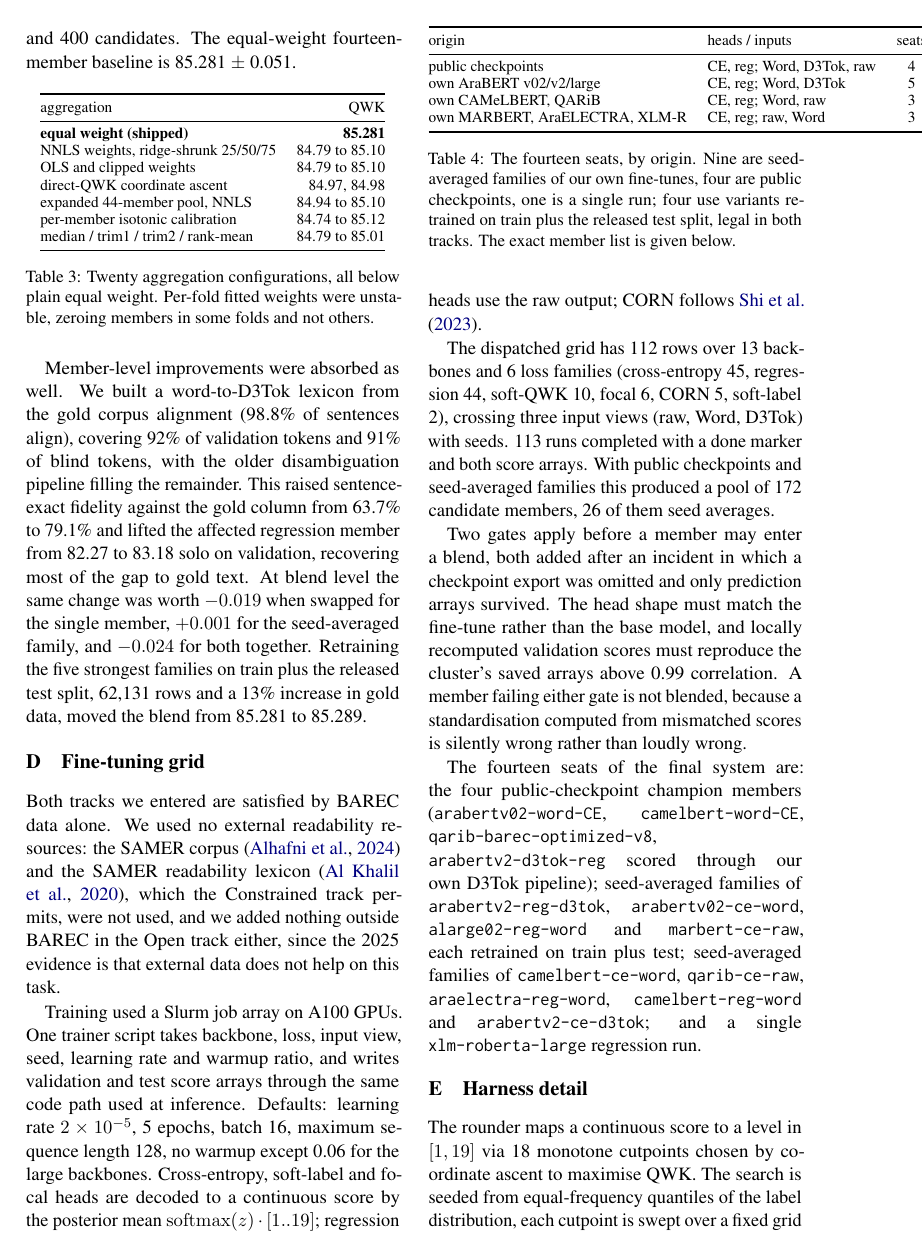
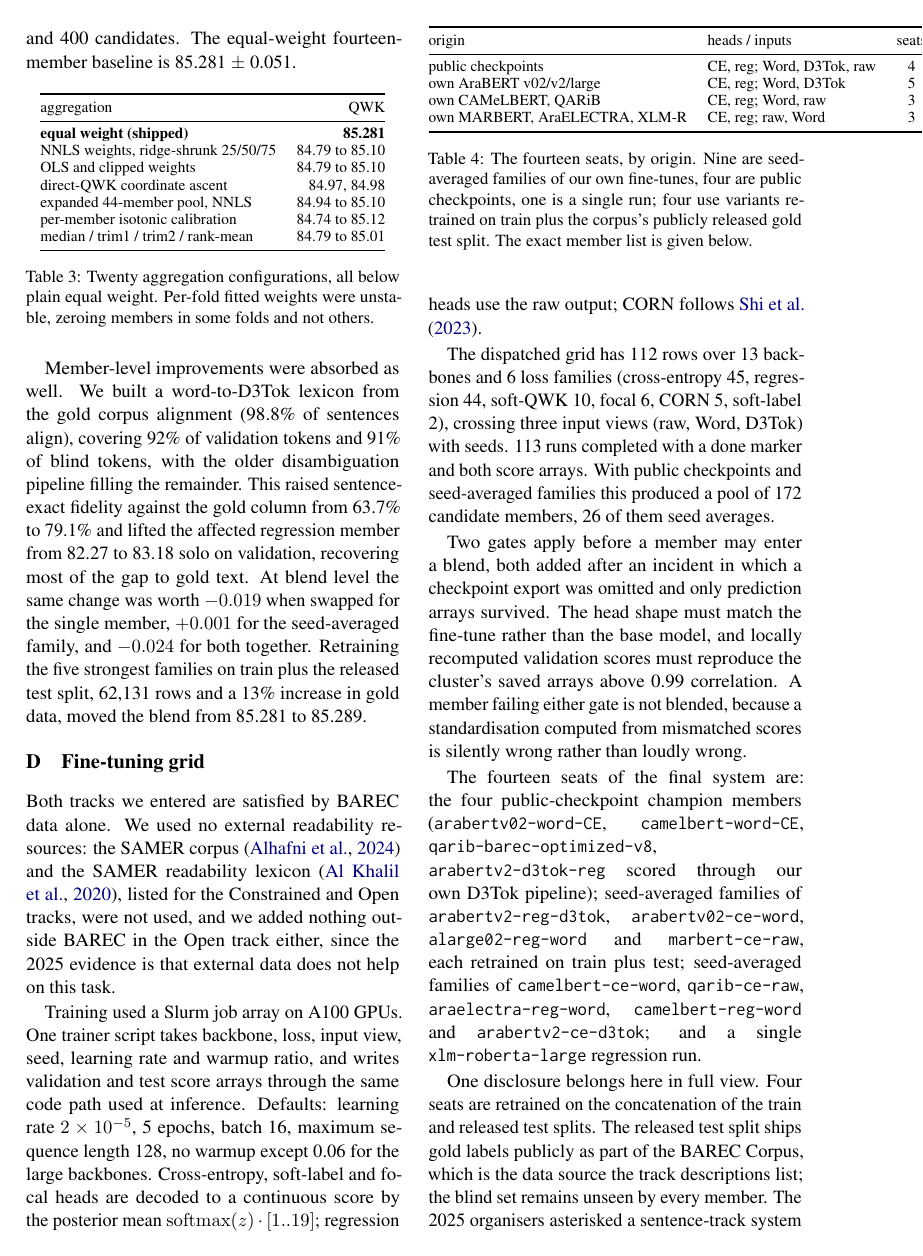
Before and after one commit to thylinao1/barec-2026-readability, a LaTeX paper (paper/main.tex, which reads paper/appendix.tex): page 7 of 8. Compiled offline with pdfLaTeX.

Commit message:
Ground the reproducibility claim and the train-plus-test disclosure
State exactly what is withheld with the blind set (member score arrays), and
replace the track-legality assertion with the disclosed facts, leaving the
classification to the organisers per the 2025 precedent.

```diff
--- a/paper/appendix.tex
+++ b/paper/appendix.tex
@@ -138,13 +138,13 @@ own MARBERT, AraELECTRA, XLM-R & CE, reg; raw, Word & 3 \\
 \end{tabular}
 \caption{The fourteen seats, by origin. Nine are seed-averaged families of our own
 fine-tunes, four are public checkpoints, one is a single run; four use variants retrained on
-train plus the released test split, legal in both tracks. The exact member list is given
+train plus the corpus's publicly released gold test split. The exact member list is given
 below.}
 \label{tab:members}
 \end{table}
 
 
-Both tracks we entered are satisfied by BAREC data alone. We used no external readability resources: the SAMER corpus \citep{alhafni-etal-2024-samer} and the SAMER readability lexicon \citep{al-khalil-etal-2020-large}, which the Constrained track permits, were not used, and we added nothing outside BAREC in the Open track either, since the 2025 evidence is that external data does not help on this task.
+Both tracks we entered are satisfied by BAREC data alone. We used no external readability resources: the SAMER corpus \citep{alhafni-etal-2024-samer} and the SAMER readability lexicon \citep{al-khalil-etal-2020-large}, listed for the Constrained and Open tracks, were not used, and we added nothing outside BAREC in the Open track either, since the 2025 evidence is that external data does not help on this task.
 
 Training used a Slurm job array on A100 GPUs. One trainer script takes backbone, loss,
 input view, seed, learning rate and warmup ratio, and writes validation and test score
@@ -176,6 +176,13 @@ retrained on train plus test; seed-averaged families of \texttt{camelbert-ce-wor
 \texttt{qarib-ce-raw}, \texttt{araelectra-reg-word}, \texttt{camelbert-reg-word} and
 \texttt{arabertv2-ce-d3tok}; and a single \texttt{xlm-roberta-large} regression run.
 
+One disclosure belongs here in full view. Four seats are retrained on the concatenation of
+the train and released test splits. The released test split ships gold labels publicly as
+part of the BAREC Corpus, which is the data source the track descriptions list; the blind
+set remains unseen by every member. The 2025 organisers asterisked a sentence-track system
+that had trained on the development set, so rather than assert a classification ourselves
+we state the fact prominently and leave the judgement to the organisers.
+
 \section{Harness detail}
 \label{app:harness}
 
```
Also changed, not shown: paper/main.tex (+5 -0 lines), README.md, paper/thylinao_BAREC2026.pdf, paper/appendix.tex (11 more changed lines).
